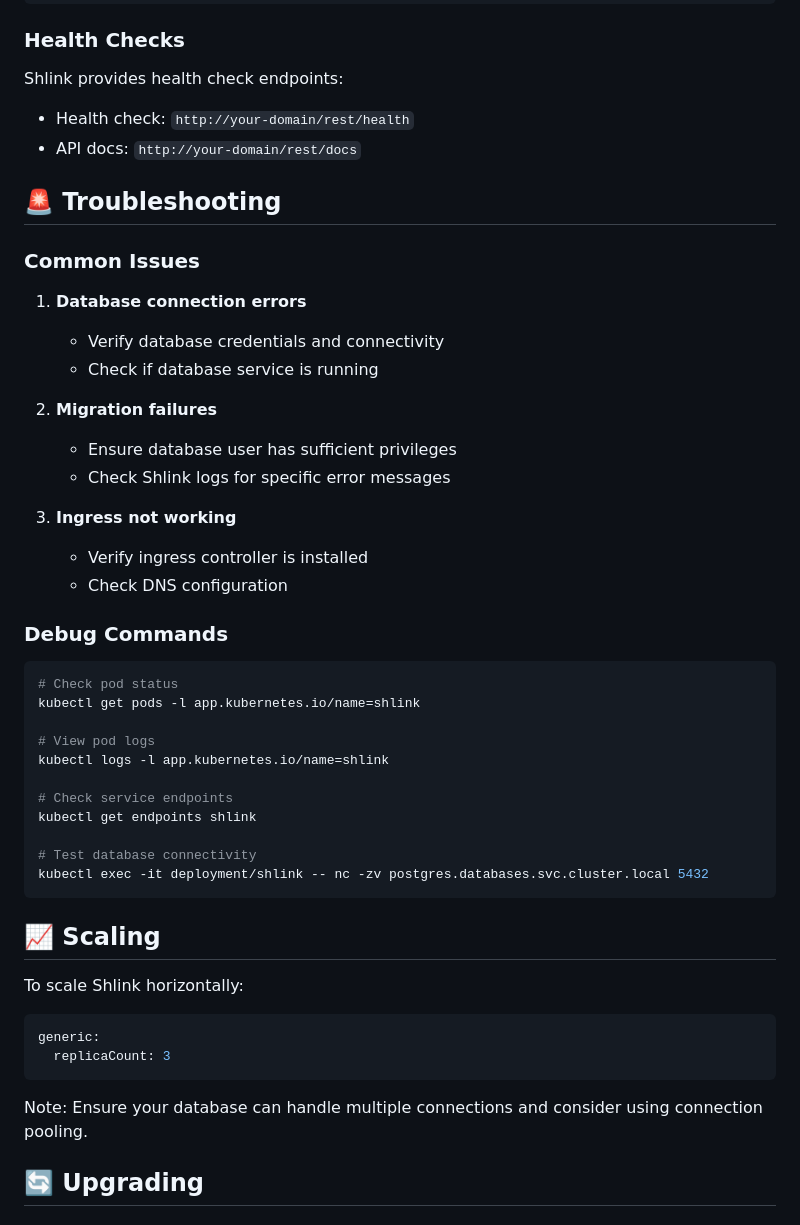
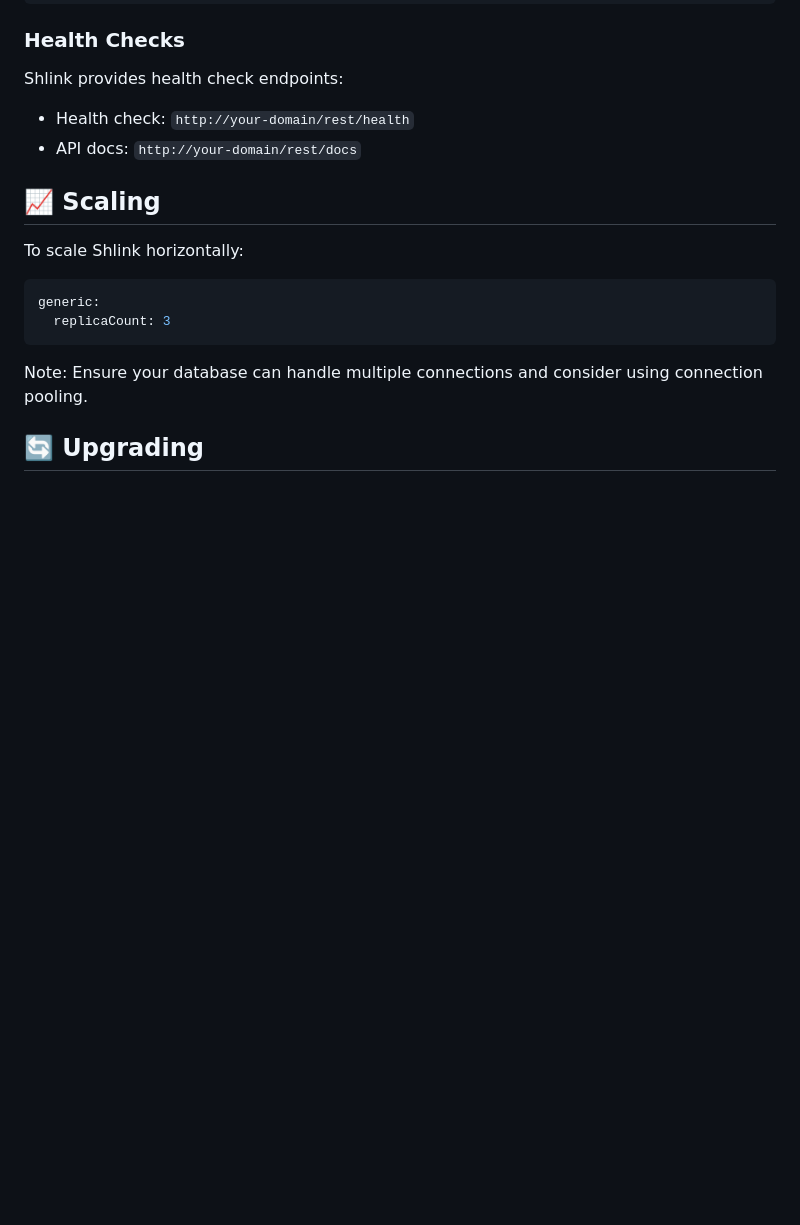
Before and after one commit to damfle/helm-charts, a Markdown page: shlink/README.md, the part around the change. Rendered like a GitHub page; blank space fills up the shorter version.

````diff
--- a/shlink/README.md
+++ b/shlink/README.md
@@ -232,38 +232,6 @@ Shlink provides health check endpoints:
 - Health check: `http://your-domain/rest/health`
 - API docs: `http://your-domain/rest/docs`
 
-## 🚨 Troubleshooting
-
-### Common Issues
-
-1. **Database connection errors**
-   - Verify database credentials and connectivity
-   - Check if database service is running
-
-2. **Migration failures**
-   - Ensure database user has sufficient privileges
-   - Check Shlink logs for specific error messages
-
-3. **Ingress not working**
-   - Verify ingress controller is installed
-   - Check DNS configuration
-
-### Debug Commands
-
-```bash
-# Check pod status
-kubectl get pods -l app.kubernetes.io/name=shlink
-
-# View pod logs
-kubectl logs -l app.kubernetes.io/name=shlink
-
-# Check service endpoints
-kubectl get endpoints shlink
-
-# Test database connectivity
-kubectl exec -it deployment/shlink -- nc -zv postgres.databases.svc.cluster.local 5432
-```
-
 ## 📈 Scaling
 
 To scale Shlink horizontally:
````
